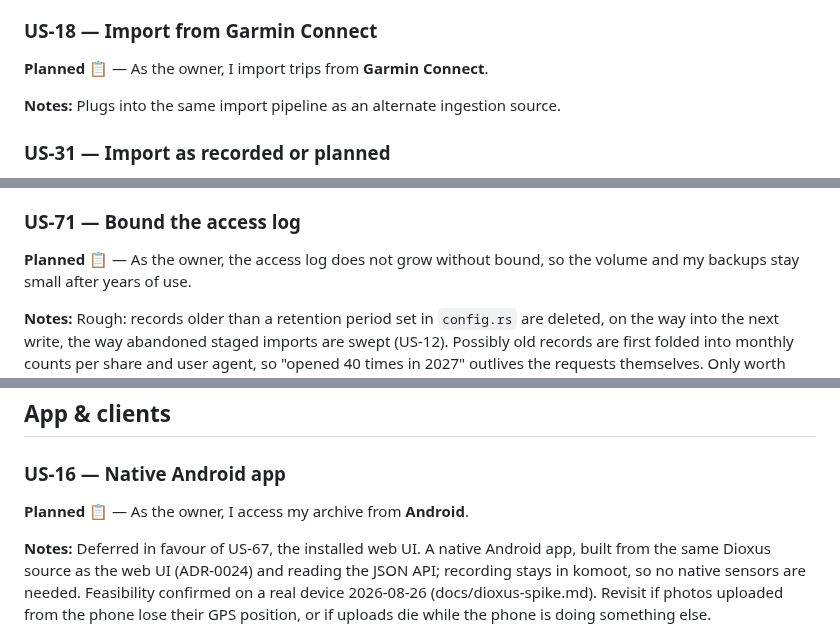
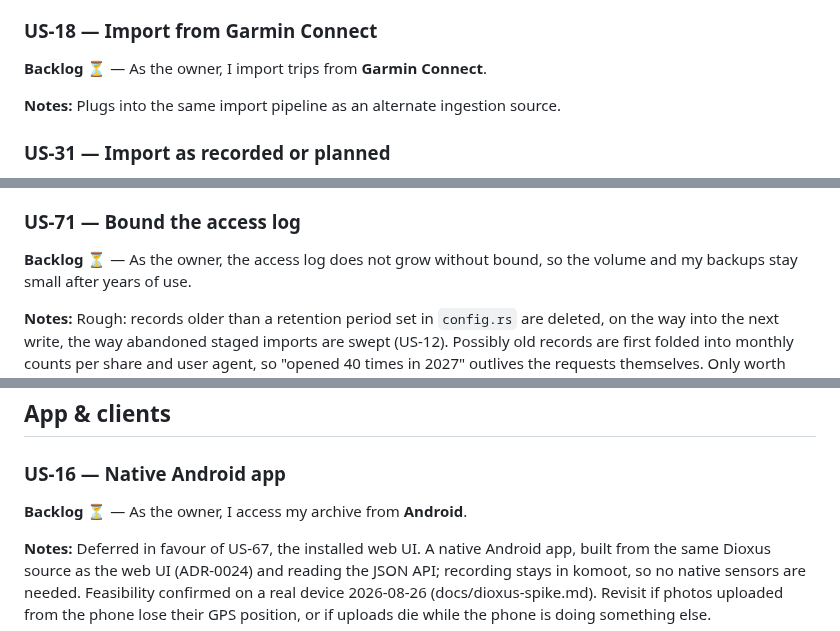
Before and after one commit to andreasholzner/gps-trips, a Markdown page: docs/requirements.md, 3 parts joined by grey strips. GitHub-like rendering.

Commit message:
Mark US-16, US-17, US-18 and US-71 as backlog in their stories, as the index already does

```diff
--- a/docs/requirements.md
+++ b/docs/requirements.md
@@ -195,7 +195,7 @@ screen still holds rather than sending them back to the file picker.
 
 ### US-18 — Import from Garmin Connect
 
-**Planned 📋** — As the owner, I import trips from **Garmin Connect**.
+**Backlog ⏳** — As the owner, I import trips from **Garmin Connect**.
 
 **Notes:** Plugs into the same import pipeline as an alternate ingestion source.
 
@@ -1423,7 +1423,7 @@ and the volume snapshots carry them)
 
 ### US-71 — Bound the access log
 
-**Planned 📋** — As the owner, the access log does not grow without bound, so the volume and my
+**Backlog ⏳** — As the owner, the access log does not grow without bound, so the volume and my
 backups stay small after years of use.
 
 **Notes:** Rough: records older than a retention period set in `config.rs` are
@@ -1691,7 +1691,7 @@ password) and its 2026-09-19 amendment (Argon2id under a salt the server keeps)
 
 ### US-16 — Native Android app
 
-**Planned 📋** — As the owner, I access my archive from **Android**.
+**Backlog ⏳** — As the owner, I access my archive from **Android**.
 
 **Notes:** Deferred in favour of US-67, the installed web UI. A native Android app,
 built from the same Dioxus source as the web UI (ADR-0024) and reading the JSON API; recording stays
```
Also changed, not shown: other parts of docs/requirements.md (+1 -1 lines).
